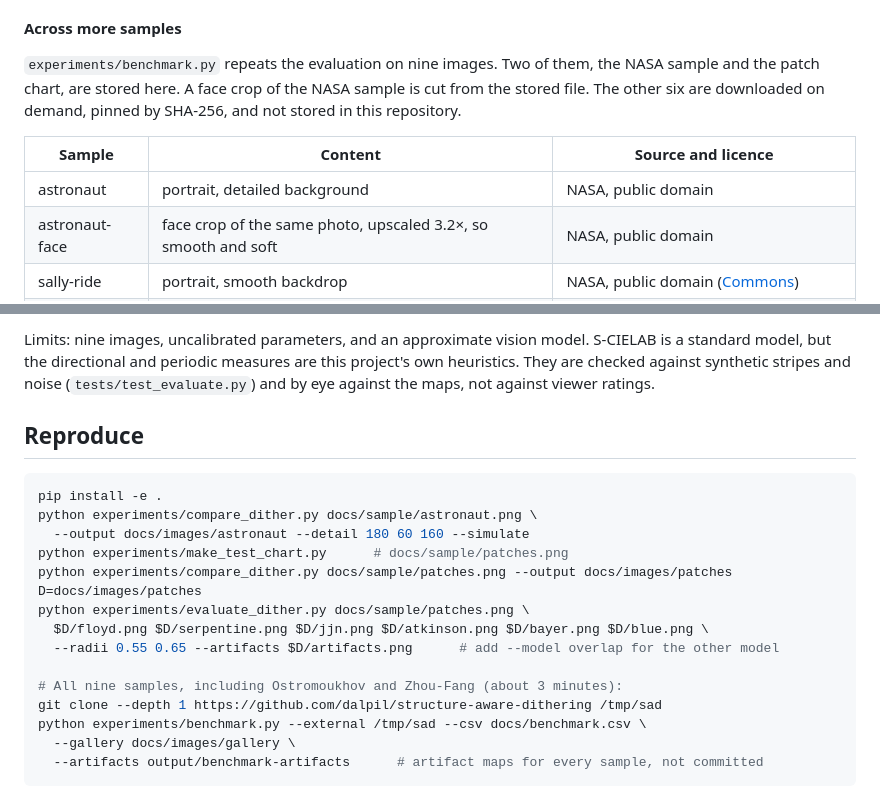
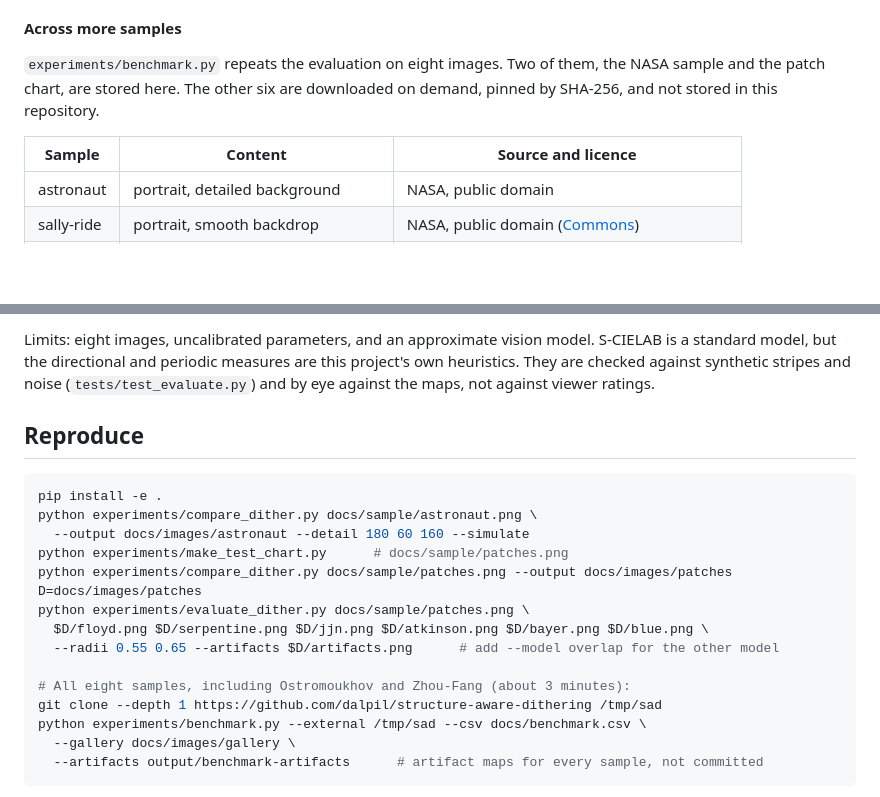
Before and after one commit to plaonn/thermal-photo-box, a Markdown page: docs/dither-comparison.md, 2 parts joined by grey strips. Drawn GitHub-style; blank space fills up the shorter version.

```diff
--- a/docs/dither-comparison.md
+++ b/docs/dither-comparison.md
@@ -144,12 +144,11 @@ Random grain (FFT mask) mostly stays blank.
 
 #### Across more samples
 
-`experiments/benchmark.py` repeats the evaluation on nine images. Two of them, the NASA sample and the patch chart, are stored here. A face crop of the NASA sample is cut from the stored file. The other six are downloaded on demand, pinned by SHA-256, and not stored in this repository.
+`experiments/benchmark.py` repeats the evaluation on eight images. Two of them, the NASA sample and the patch chart, are stored here. The other six are downloaded on demand, pinned by SHA-256, and not stored in this repository.
 
 | Sample | Content | Source and licence |
 | --- | --- | --- |
 | astronaut | portrait, detailed background | NASA, public domain |
-| astronaut-face | face crop of the same photo, upscaled 3.2×, so smooth and soft | NASA, public domain |
 | sally-ride | portrait, smooth backdrop | NASA, public domain ([Commons](https://commons.wikimedia.org/wiki/File:Sally_Ride_(1984).jpg)) |
 | earthrise | dark scene, large black area | NASA / Bill Anders, public domain ([Commons](https://commons.wikimedia.org/wiki/File:NASA_Earthrise_AS08-14-2383_Apollo_8_1968-12-24.jpg)) |
 | rocket | dark sky gradient | SpaceX, public domain (scikit-image) |
@@ -205,5 +203,5 @@ How consistent the rankings are across the nine images:
 
-Limits: nine images, uncalibrated parameters, and an approximate vision model. S-CIELAB is a standard model, but the directional and periodic measures are this project's own heuristics. They are checked against synthetic stripes and noise (`tests/test_evaluate.py`) and by eye against the maps, not against viewer ratings.
+Limits: eight images, uncalibrated parameters, and an approximate vision model. S-CIELAB is a standard model, but the directional and periodic measures are this project's own heuristics. They are checked against synthetic stripes and noise (`tests/test_evaluate.py`) and by eye against the maps, not against viewer ratings.
 
 ## Reproduce
 
@@ -218,7 +216,7 @@ python experiments/evaluate_dither.py docs/sample/patches.png \
   $D/floyd.png $D/serpentine.png $D/jjn.png $D/atkinson.png $D/bayer.png $D/blue.png \
   --radii 0.55 0.65 --artifacts $D/artifacts.png      # add --model overlap for the other model
 
-# All nine samples, including Ostromoukhov and Zhou-Fang (about 3 minutes):
+# All eight samples, including Ostromoukhov and Zhou-Fang (about 3 minutes):
 git clone --depth 1 https://github.com/dalpil/structure-aware-dithering /tmp/sad
 python experiments/benchmark.py --external /tmp/sad --csv docs/benchmark.csv \
   --gallery docs/images/gallery \
```
Also changed, not shown: other parts of docs/dither-comparison.md (+19 -20 lines), README.md (+1 -1 lines), docs/images/gallery/astronaut-face.jpg (deleted), docs/images/gallery/overview.jpg, 2 other files.
